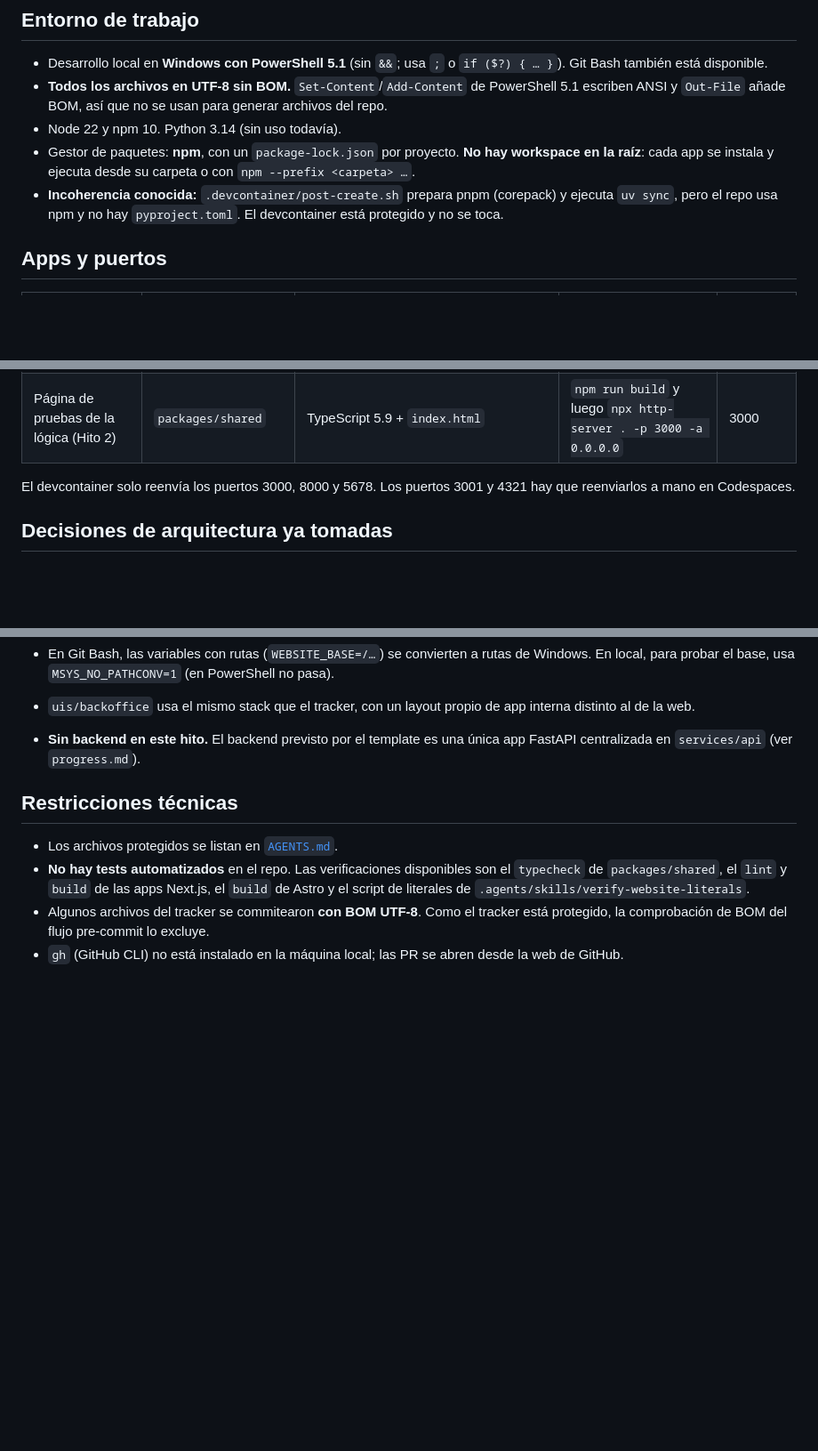
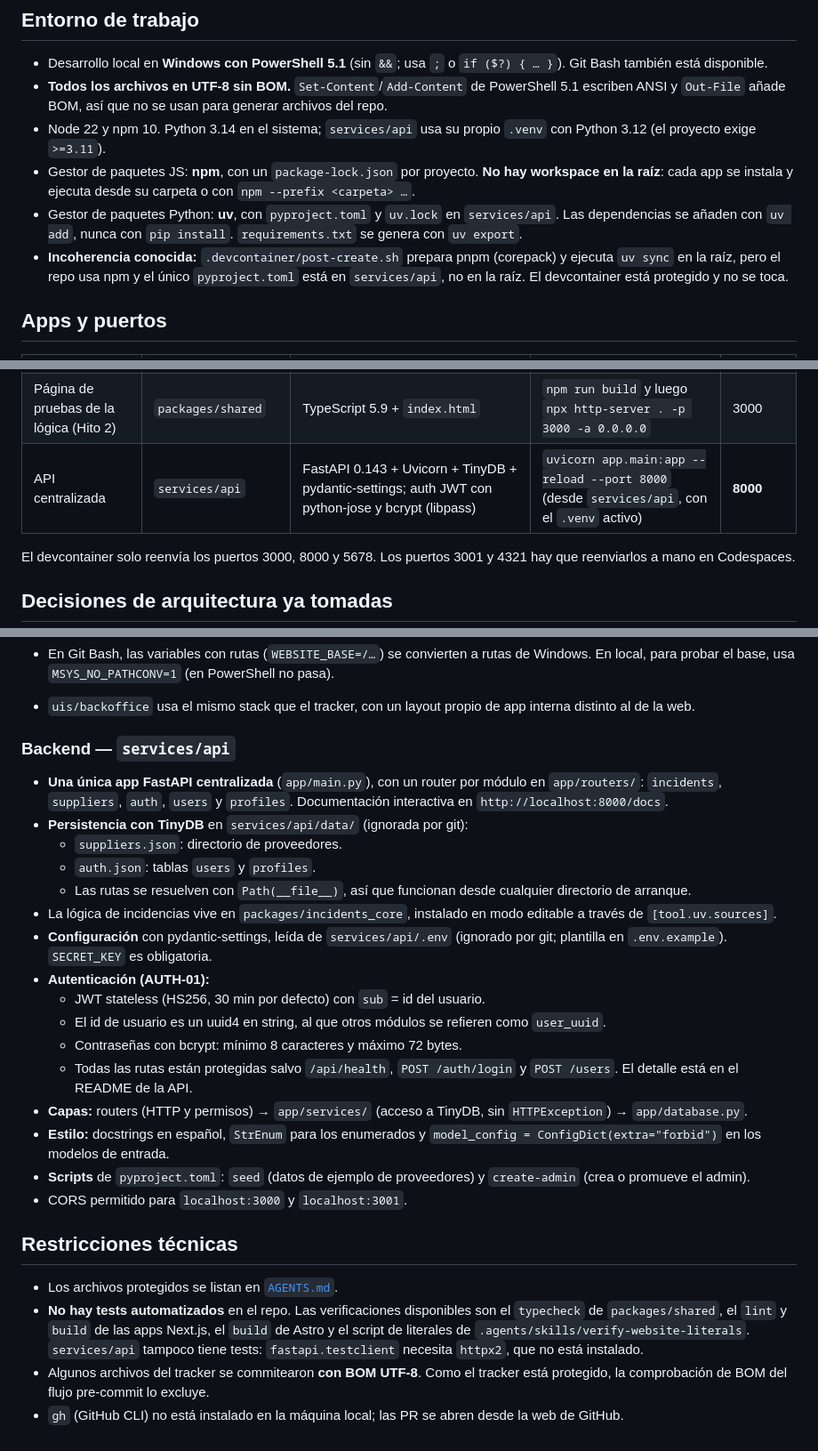
Before and after one commit to Caro-it/company-project-ai-engineering, a Markdown page: memory-bank/techContext.md, 3 parts joined by grey strips. Shown at 89% size. Drawn GitHub-style; blank space fills up the shorter version.

Commit message:
docs: update progress and tech context with AUTH-01

```diff
--- a/memory-bank/techContext.md
+++ b/memory-bank/techContext.md
@@ -4,9 +4,10 @@
 
 - Desarrollo local en **Windows con PowerShell 5.1** (sin `&&`; usa `;` o `if ($?) { … }`). Git Bash también está disponible.
 - **Todos los archivos en UTF-8 sin BOM.** `Set-Content`/`Add-Content` de PowerShell 5.1 escriben ANSI y `Out-File` añade BOM, así que no se usan para generar archivos del repo.
-- Node 22 y npm 10. Python 3.14 (sin uso todavía).
-- Gestor de paquetes: **npm**, con un `package-lock.json` por proyecto. **No hay workspace en la raíz**: cada app se instala y ejecuta desde su carpeta o con `npm --prefix <carpeta> …`.
-- **Incoherencia conocida:** `.devcontainer/post-create.sh` prepara pnpm (corepack) y ejecuta `uv sync`, pero el repo usa npm y no hay `pyproject.toml`. El devcontainer está protegido y no se toca.
+- Node 22 y npm 10. Python 3.14 en el sistema; `services/api` usa su propio `.venv` con Python 3.12 (el proyecto exige `>=3.11`).
+- Gestor de paquetes JS: **npm**, con un `package-lock.json` por proyecto. **No hay workspace en la raíz**: cada app se instala y ejecuta desde su carpeta o con `npm --prefix <carpeta> …`.
+- Gestor de paquetes Python: **uv**, con `pyproject.toml` y `uv.lock` en `services/api`. Las dependencias se añaden con `uv add`, nunca con `pip install`. `requirements.txt` se genera con `uv export`.
+- **Incoherencia conocida:** `.devcontainer/post-create.sh` prepara pnpm (corepack) y ejecuta `uv sync` en la raíz, pero el repo usa npm y el único `pyproject.toml` está en `services/api`, no en la raíz. El devcontainer está protegido y no se toca.
 
 ## Apps y puertos
 
@@ -16,6 +17,7 @@
 | Backoffice | `uis/backoffice` | Next.js 16.3.8 App Router (Turbopack) + React 19.2 + TypeScript + Tailwind 4 | `npm run dev` | **3001** |
 | Talent Pipeline Tracker (Hito 3) | `uis/talent-pipeline-tracker` | Next.js 16.3.5 App Router + React 19.2 + TypeScript + Tailwind 4 | `npm run dev` | **3000** (no se toca) |
 | Página de pruebas de la lógica (Hito 2) | `packages/shared` | TypeScript 5.9 + `index.html` | `npm run build` y luego `npx http-server . -p 3000 -a 0.0.0.0` | 3000 |
+| API centralizada | `services/api` | FastAPI 0.143 + Uvicorn + TinyDB + pydantic-settings; auth JWT con python-jose y bcrypt (libpass) | `uvicorn app.main:app --reload --port 8000` (desde `services/api`, con el `.venv` activo) | **8000** |
 
 El devcontainer solo reenvía los puertos 3000, 8000 y 5678. Los puertos 3001 y 4321 hay que reenviarlos a mano en Codespaces.
 
@@ -69,11 +71,29 @@ El devcontainer solo reenvía los puertos 3000, 8000 y 5678. Los puertos 3001 y
 - En Git Bash, las variables con rutas (`WEBSITE_BASE=/…`) se convierten a rutas de Windows. En local, para probar el base, usa `MSYS_NO_PATHCONV=1` (en PowerShell no pasa).
 
 - `uis/backoffice` usa el mismo stack que el tracker, con un layout propio de app interna distinto al de la web.
-- **Sin backend en este hito.** El backend previsto por el template es una única app FastAPI centralizada en `services/api` (ver `progress.md`).
+
+### Backend — `services/api`
+
+- **Una única app FastAPI centralizada** (`app/main.py`), con un router por módulo en `app/routers/`: `incidents`, `suppliers`, `auth`, `users` y `profiles`. Documentación interactiva en `http://localhost:8000/docs`.
+- **Persistencia con TinyDB** en `services/api/data/` (ignorada por git):
+  - `suppliers.json`: directorio de proveedores.
+  - `auth.json`: tablas `users` y `profiles`.
+  - Las rutas se resuelven con `Path(__file__)`, así que funcionan desde cualquier directorio de arranque.
+- La lógica de incidencias vive en `packages/incidents_core`, instalado en modo editable a través de `[tool.uv.sources]`.
+- **Configuración** con pydantic-settings, leída de `services/api/.env` (ignorado por git; plantilla en `.env.example`). `SECRET_KEY` es obligatoria.
+- **Autenticación (AUTH-01):**
+  - JWT stateless (HS256, 30 min por defecto) con `sub` = id del usuario.
+  - El id de usuario es un uuid4 en string, al que otros módulos se refieren como `user_uuid`.
+  - Contraseñas con bcrypt: mínimo 8 caracteres y máximo 72 bytes.
+  - Todas las rutas están protegidas salvo `/api/health`, `POST /auth/login` y `POST /users`. El detalle está en el README de la API.
+- **Capas:** routers (HTTP y permisos) → `app/services/` (acceso a TinyDB, sin `HTTPException`) → `app/database.py`.
+- **Estilo:** docstrings en español, `StrEnum` para los enumerados y `model_config = ConfigDict(extra="forbid")` en los modelos de entrada.
+- **Scripts** de `pyproject.toml`: `seed` (datos de ejemplo de proveedores) y `create-admin` (crea o promueve el admin).
+- CORS permitido para `localhost:3000` y `localhost:3001`.
 
 ## Restricciones técnicas
 
 - Los archivos protegidos se listan en [`AGENTS.md`](../AGENTS.md).
-- **No hay tests automatizados** en el repo. Las verificaciones disponibles son el `typecheck` de `packages/shared`, el `lint` y `build` de las apps Next.js, el `build` de Astro y el script de literales de `.agents/skills/verify-website-literals`.
+- **No hay tests automatizados** en el repo. Las verificaciones disponibles son el `typecheck` de `packages/shared`, el `lint` y `build` de las apps Next.js, el `build` de Astro y el script de literales de `.agents/skills/verify-website-literals`. `services/api` tampoco tiene tests: `fastapi.testclient` necesita `httpx2`, que no está instalado.
 - Algunos archivos del tracker se commitearon **con BOM UTF-8**. Como el tracker está protegido, la comprobación de BOM del flujo pre-commit lo excluye.
 - `gh` (GitHub CLI) no está instalado en la máquina local; las PR se abren desde la web de GitHub.
```
Also changed, not shown: memory-bank/progress.md (+26 -17 lines).
